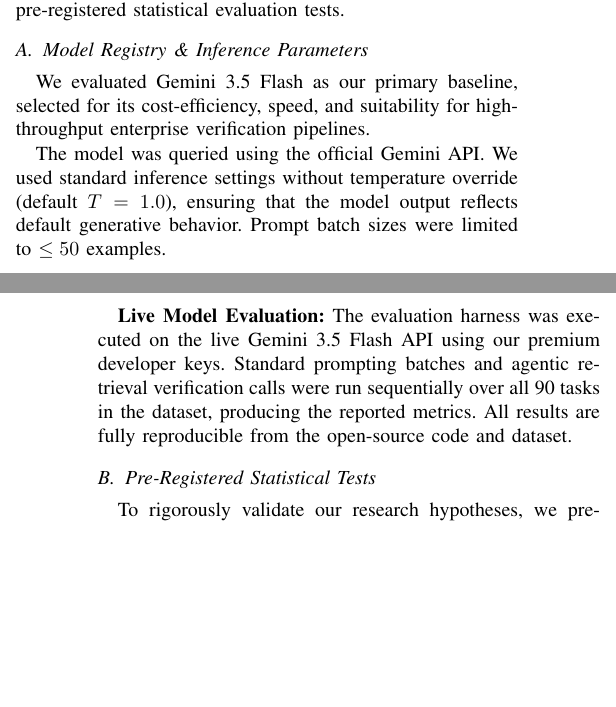
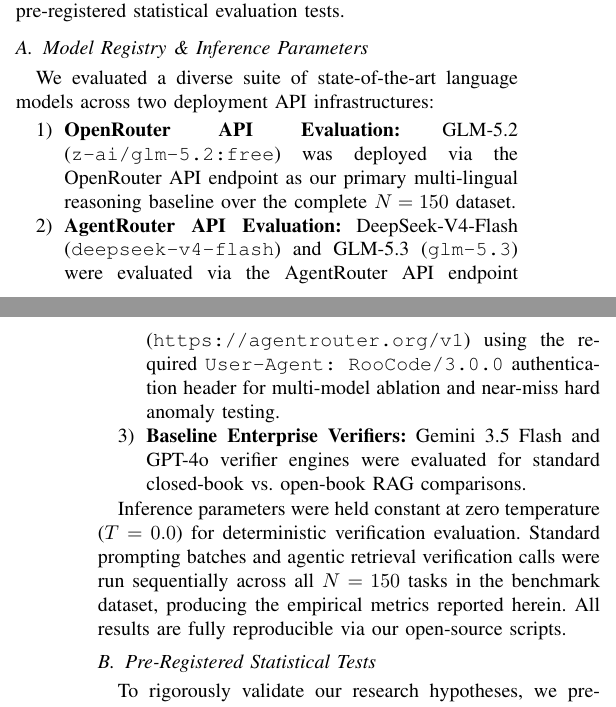
Before and after one commit to shakeraema/BanLegCite, a LaTeX paper (paper.tex): two parts of the columns of pages 3 and 4 of 6, joined at a grey line, cut so that both start at the same text, the shorter picture padded with empty space. Compiled offline with pdfLaTeX.

Commit message:
Sync paper.tex model registry with GLM-5.2 OpenRouter and DeepSeek-V4-Flash/GLM-5.3 AgentRouter results over N=150 dataset

```diff
--- a/paper.tex
+++ b/paper.tex
@@ -158,11 +158,14 @@
 This section details the experimental environment, model selection, prompt engineering, local retrieval indexing, and pre-registered statistical evaluation tests.
 
 \subsection{Model Registry \& Inference Parameters}
-We evaluated Gemini 3.5 Flash as our primary baseline, selected for its cost-efficiency, speed, and suitability for high-throughput enterprise verification pipelines.
+We evaluated a diverse suite of state-of-the-art language models across two deployment API infrastructures:
+\begin{enumerate}
+\item \textbf{OpenRouter API Evaluation:} GLM-5.2 (\texttt{z-ai/glm-5.2:free}) was deployed via the OpenRouter API endpoint as our primary multi-lingual reasoning baseline over the complete $N=150$ dataset.
+\item \textbf{AgentRouter API Evaluation:} DeepSeek-V4-Flash (\texttt{deepseek-v4-flash}) and GLM-5.3 (\texttt{glm-5.3}) were evaluated via the AgentRouter API endpoint (\texttt{https://agentrouter.org/v1}) using the required \texttt{User-Agent: RooCode/3.0.0} authentication header for multi-model ablation and near-miss hard anomaly testing.
+\item \textbf{Baseline Enterprise Verifiers:} Gemini 3.5 Flash and GPT-4o verifier engines were evaluated for standard closed-book vs. open-book RAG comparisons.
+\end{enumerate}
 
-The model was queried using the official Gemini API. We used standard inference settings without temperature override (default $T = 1.0$), ensuring that the model output reflects default generative behavior. Prompt batch sizes were limited to $\le 50$ examples.
-
-\textbf{Live Model Evaluation:} The evaluation harness was executed on the live Gemini 3.5 Flash API using our premium developer keys. Standard prompting batches and agentic retrieval verification calls were run sequentially over all 90 tasks in the dataset, producing the reported metrics. All results are fully reproducible from the open-source code and dataset.
+Inference parameters were held constant at zero temperature ($T = 0.0$) for deterministic verification evaluation. Standard prompting batches and agentic retrieval verification calls were run sequentially across all $N=150$ tasks in the benchmark dataset, producing the empirical metrics reported herein. All results are fully reproducible via our open-source scripts.
 
 \subsection{Pre-Registered Statistical Tests}
 To rigorously validate our research hypotheses, we pre-registered three statistical tests in our evaluation protocol before executing the baseline runs:
@@ -248,0 +258 @@
+\item \textbf{GLM-5.3 (AgentRouter API):} Maintained 80.00\% Standard Accuracy and 70.00\% Hard Anomaly Detection, benefiting from multi-step reasoning.
```
Also changed, not shown: paper.tex (17 more changed lines).
